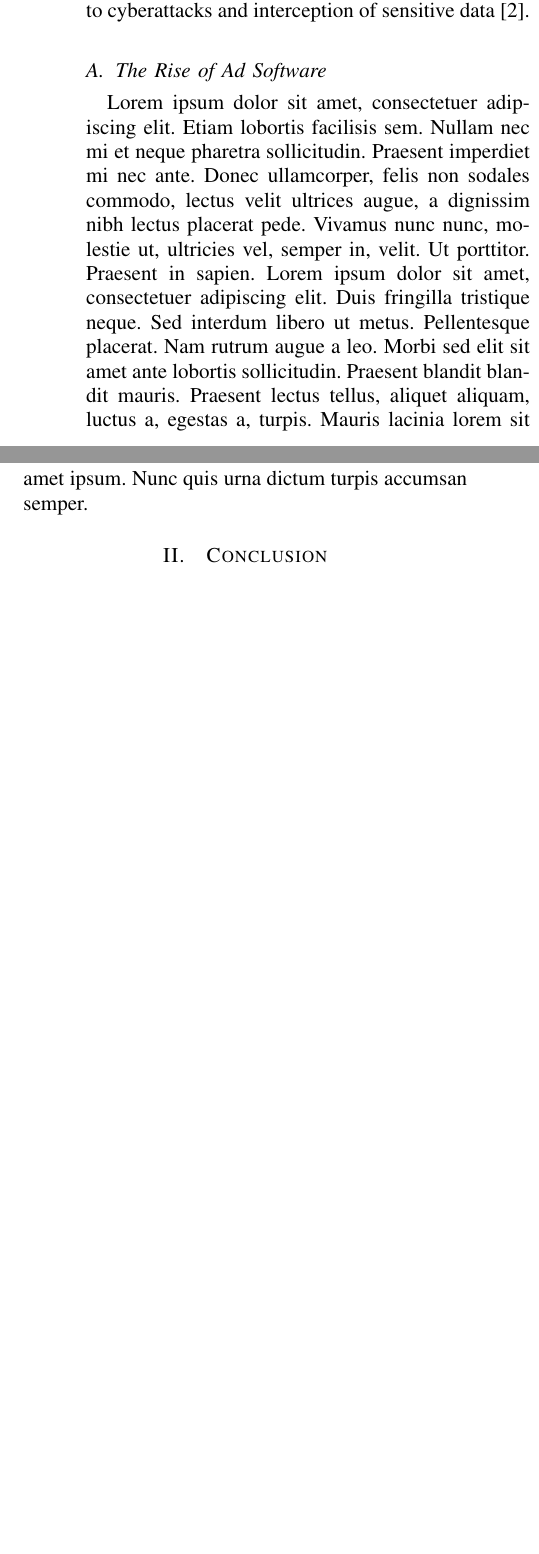
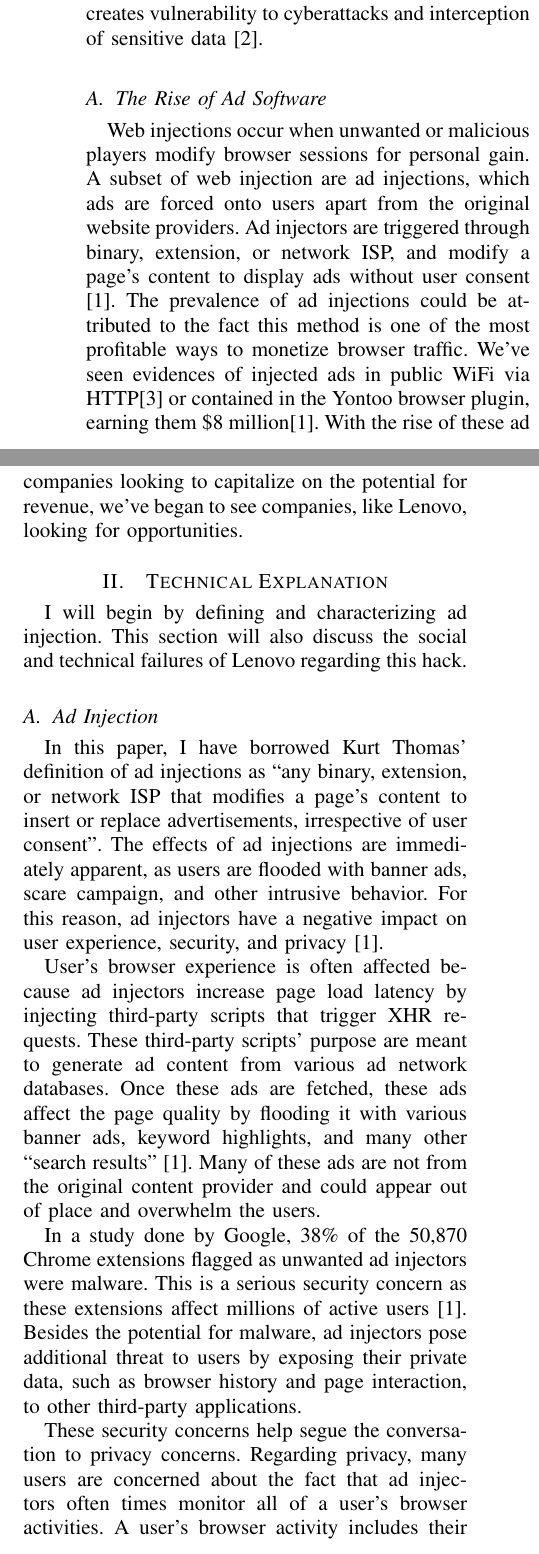
Before and after one commit to terrencezli/Ad-Injection-into-the-Browsersphere, a LaTeX paper (main.tex): two parts of the columns of the page before the commit and two parts of the columns of page 1 of 2 after it, joined at a grey line, cut so that both start at the same text, the shorter picture padded with empty space. Compiled offline with pdfLaTeX.

Commit message:
Introduction complete

```diff
--- a/main.tex
+++ b/main.tex
@@ -484,10 +484,25 @@ With cloud, we are beginning to see an increase in the reliance of browsers. So
 
 
 \section{Introduction}
-In 2015, Lenovo, a top-selling laptop brand, was caught pre-installing the software \textit{Superfish}. According to Wikipedia, ``Superfish is an advertising company that developed various advertising-supported software products based on a visual search engine'' \cite{superfish_wiki}. The controversy with Superfish is that the software is described as malware or adware. Additionally, the US Department of Homeland Security recommended uninstalling this software and its root certificate because the software creates vulnerability to cyberattacks and interception of sensitive data \cite{superfish_wiki}.
+In 2015, Lenovo, a top-selling laptop brand, was caught pre-installing the software \textit{Superfish}. Superfish, according to Wikipedia, ``is an advertising company that developed various advertising-supported software products based on a visual search engine'' \cite{superfish_wiki}. The controversy regarding the pre-installation of Superfish is that the software is described as malware or adware. Additionally, the US Department of Homeland Security recommended uninstalling this software and its root certificate because the software creates vulnerability to cyberattacks and interception of sensitive data \cite{superfish_wiki}.
 
 \subsection{The Rise of Ad Software}
-\blindtext
+Web injections occur when unwanted or malicious players modify browser sessions for personal gain. A subset of web injection are ad injections, which ads are forced onto users apart from the original website providers. Ad injectors are triggered through binary, extension, or network ISP, and modify a page's content to display ads without user consent \cite{ad_inject}. The prevalence of ad injections could be attributed to the fact this method is one of the most profitable ways to monetize browser traffic. We've seen evidences of injected ads in public WiFi via HTTP\cite{att_inject} or contained in the Yontoo browser plugin, earning them \$8 million\cite{ad_inject}. With the rise of these ad companies looking to capitalize on the potential for revenue, we've began to see companies, like Lenovo, looking for opportunities.
+
+\section{Technical Explanation}
+I will begin by defining and characterizing ad injection. This section will also discuss the social and technical failures of Lenovo regarding this hack.
+
+\subsection{Ad Injection}
+In this paper, I have borrowed Kurt Thomas' definition of ad injections as ``any binary, extension, or network ISP that modifies a page's content to insert or replace advertisements, irrespective of user consent''. The effects of ad injections are immediately apparent, as users are flooded with banner ads, scare campaign, and other intrusive behavior. For this reason, ad injectors have a negative impact on user experience, security, and privacy \cite{ad_inject}.
+
+User's browser experience is often affected because ad injectors increase page load latency by injecting third-party scripts that trigger XHR requests. These third-party scripts' purpose are meant to generate ad content from various ad network databases. Once these ads are fetched, these ads affect the page quality by flooding it with various banner ads, keyword highlights, and many other ``search results'' \cite{ad_inject}. Many of these ads are not from the original content provider and could appear out of place and overwhelm the users.
+
+In a study done by Google, 38\% of the 50,870 Chrome extensions flagged as unwanted ad injectors were malware. This is a serious security concern as these extensions affect millions of active users \cite{ad_inject}. Besides the potential for malware, ad injectors pose additional threat to users by exposing their private data, such as browser history and page interaction, to other third-party applications.
+
+These security concerns help segue the conversation to privacy concerns. Regarding privacy, many users are concerned about the fact that ad injectors often times monitor all of a user's browser activities. A user's browser activity includes their search history and page interaction. These data are then packaged by these third party ad injectors and either used to present advertisements or sold to their customers. These activities are usually done without the consent of the users and lies outside of the user's respective control.
+
+\subsection{Lenovo Incident}
+In 2015, Lenovo was discovered preloading the software Superfish. Superfish
 
 % needed in second column of first page if using \IEEEpubid
 %\IEEEpubidadjcol
```
Also changed, not shown: my_bibs.bib (+4 -0 lines), main.tex (2 more changed lines).
